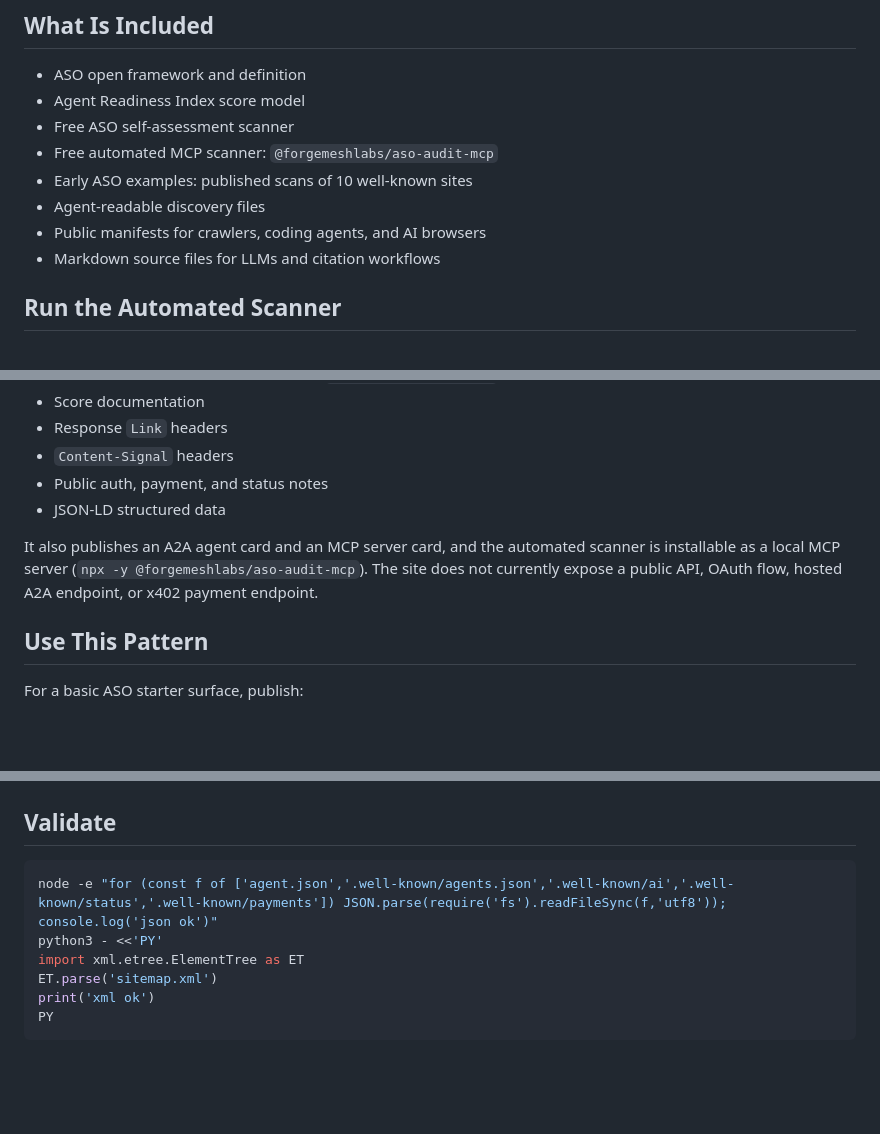
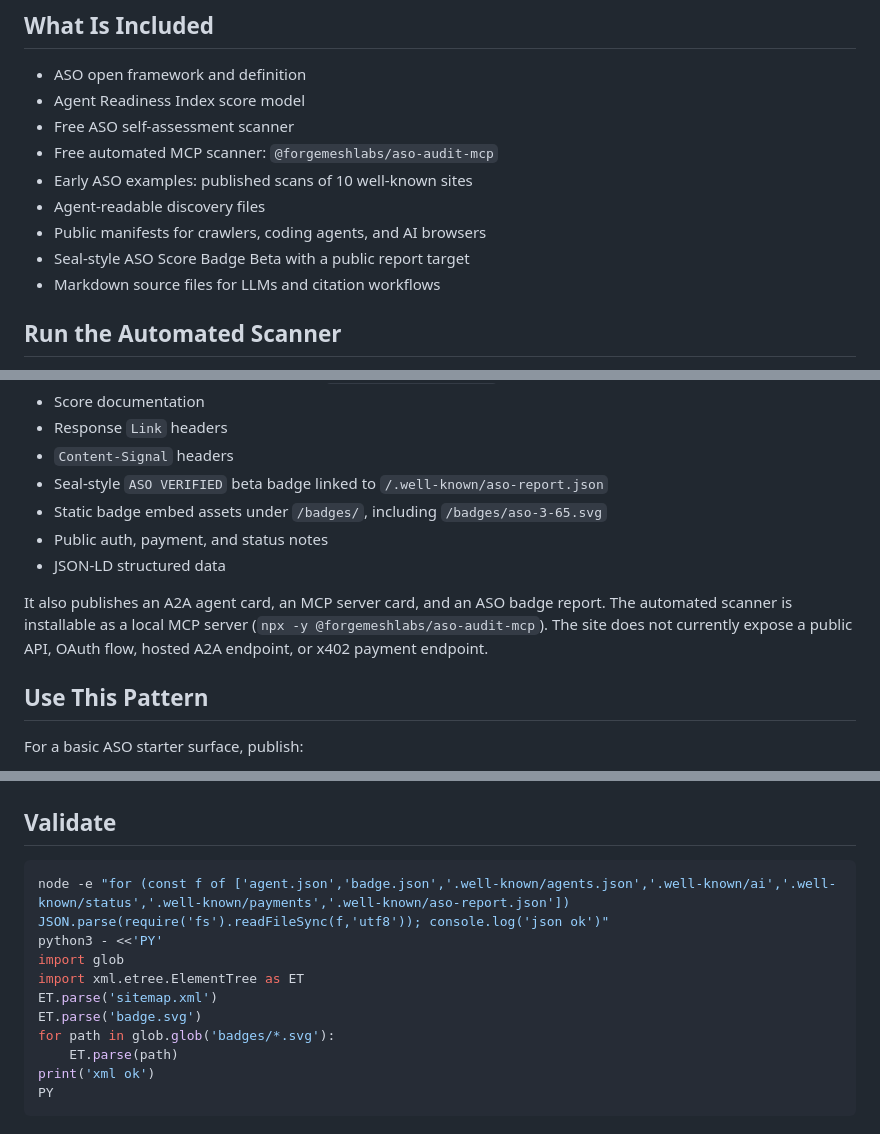
Before and after one commit to forgemeshlabs/agent-signal-optimization, a Markdown page: README.md, 3 parts joined by grey strips. GitHub-like rendering; blank space fills up the shorter version.

Commit message:
docs: update ASO badge handoff notes

````diff
--- a/README.md
+++ b/README.md
@@ -30,6 +30,7 @@ If those signals are missing, an agent may skip the site, guess from incomplete
 - Early ASO examples: published scans of 10 well-known sites
 - Agent-readable discovery files
 - Public manifests for crawlers, coding agents, and AI browsers
+- Seal-style ASO Score Badge Beta with a public report target
 - Markdown source files for LLMs and citation workflows
 
 ## Run the Automated Scanner
@@ -139,10 +140,12 @@ This site currently publishes the core static ASO signals:
 - Score documentation
 - Response `Link` headers
 - `Content-Signal` headers
+- Seal-style `ASO VERIFIED` beta badge linked to `/.well-known/aso-report.json`
+- Static badge embed assets under `/badges/`, including `/badges/aso-3-65.svg`
 - Public auth, payment, and status notes
 - JSON-LD structured data
 
-It also publishes an A2A agent card and an MCP server card, and the automated scanner is installable as a local MCP server (`npx -y @forgemeshlabs/aso-audit-mcp`). The site does not currently expose a public API, OAuth flow, hosted A2A endpoint, or x402 payment endpoint.
+It also publishes an A2A agent card, an MCP server card, and an ASO badge report. The automated scanner is installable as a local MCP server (`npx -y @forgemeshlabs/aso-audit-mcp`). The site does not currently expose a public API, OAuth flow, hosted A2A endpoint, or x402 payment endpoint.
 
 ## Use This Pattern
 
@@ -177,10 +180,14 @@ http://127.0.0.1:4175/
 ## Validate
 
 ```bash
-node -e "for (const f of ['agent.json','.well-known/agents.json','.well-known/ai','.well-known/status','.well-known/payments']) JSON.parse(require('fs').readFileSync(f,'utf8')); console.log('json ok')"
+node -e "for (const f of ['agent.json','badge.json','.well-known/agents.json','.well-known/ai','.well-known/status','.well-known/payments','.well-known/aso-report.json']) JSON.parse(require('fs').readFileSync(f,'utf8')); console.log('json ok')"
 python3 - <<'PY'
+import glob
 import xml.etree.ElementTree as ET
 ET.parse('sitemap.xml')
+ET.parse('badge.svg')
+for path in glob.glob('badges/*.svg'):
+    ET.parse(path)
 print('xml ok')
 PY
 ```
````
